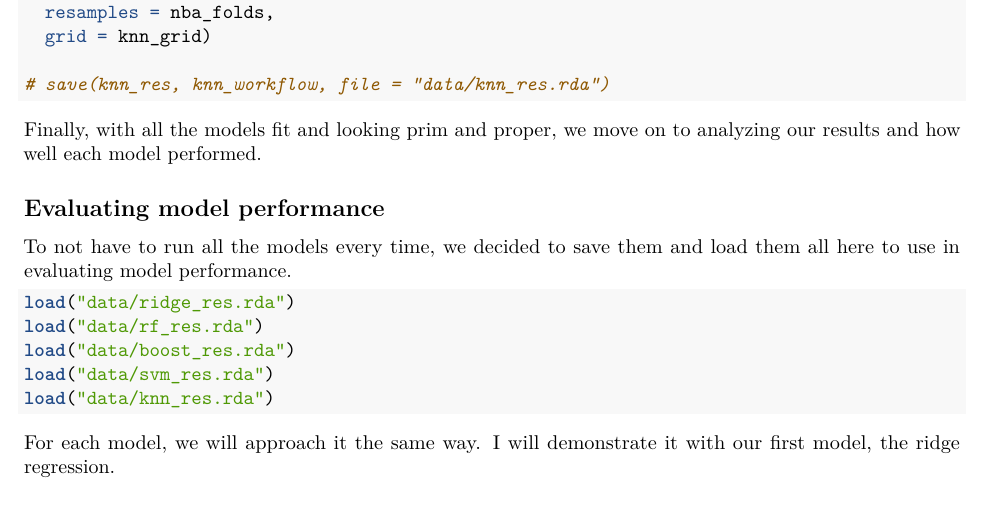
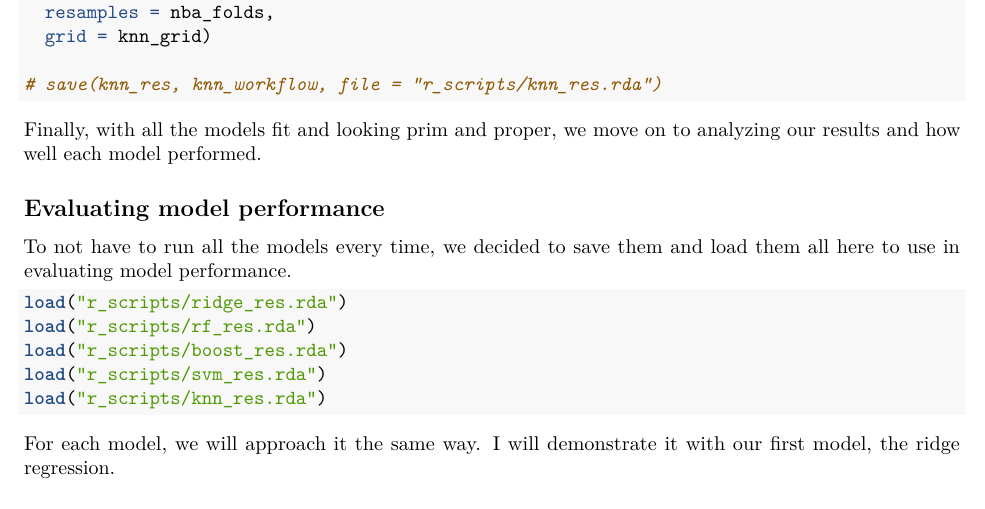
Before and after one commit to cyril-wang/nba_machinelearning, an R Markdown document (pstat131_finalproject.Rmd): part of page 19 of 23, cut so that both start at the same text. Rendered offline with R 4.5, knitr and Pandoc, then LaTeX, with nearby package versions; both versions are drawn in the output format of the newer one; some code elsewhere in the file could not run offline.

Commit message:
commit final project

````diff
--- a/pstat131_finalproject.Rmd
+++ b/pstat131_finalproject.Rmd
@@ -2,13 +2,13 @@
 title: "Final Project"
 author: "Cyril Wang"
 output:
+  pdf_document:
+
+    toc: yes
   html_document:
     toc: yes
     toc_float: yes
     code_folding: hide
-  pdf_document:
-
-    toc: yes
 always_allow_html: true
 ---
 
@@ -474,7 +474,7 @@ knn_res <- tune_grid(
   resamples = nba_folds,
   grid = knn_grid)
 
-# save(knn_res, knn_workflow, file = "data/knn_res.rda")
+# save(knn_res, knn_workflow, file = "r_scripts/knn_res.rda")
 ```
 
 Finally, with all the models fit and looking prim and proper, we move on to analyzing our results and how well each model performed.
@@ -484,11 +484,11 @@ Finally, with all the models fit and looking prim and proper, we move on to anal
 To not have to run all the models every time, we decided to save them and load them all here to use in evaluating model performance.
 
 ```{r}
-load("data/ridge_res.rda")
-load("data/rf_res.rda")
-load("data/boost_res.rda")
-load("data/svm_res.rda")
-load("data/knn_res.rda")
+load("r_scripts/ridge_res.rda")
+load("r_scripts/rf_res.rda")
+load("r_scripts/boost_res.rda")
+load("r_scripts/svm_res.rda")
+load("r_scripts/knn_res.rda")
 ```
 
 For each model, we will approach it the same way. I will demonstrate it with our first model, the ridge regression.
````
Also changed, not shown: cyrilwang_pstat131_finalproject.html, r_scripts/boost_res.rda (added), r_scripts/knn_res.rda (added), r_scripts/rf_res.rda (added), r_scripts/ridge_res.rda (added), r_scripts/svm_res.rda (added), pstat131_finalproject.Rmd (8 more changed lines).
